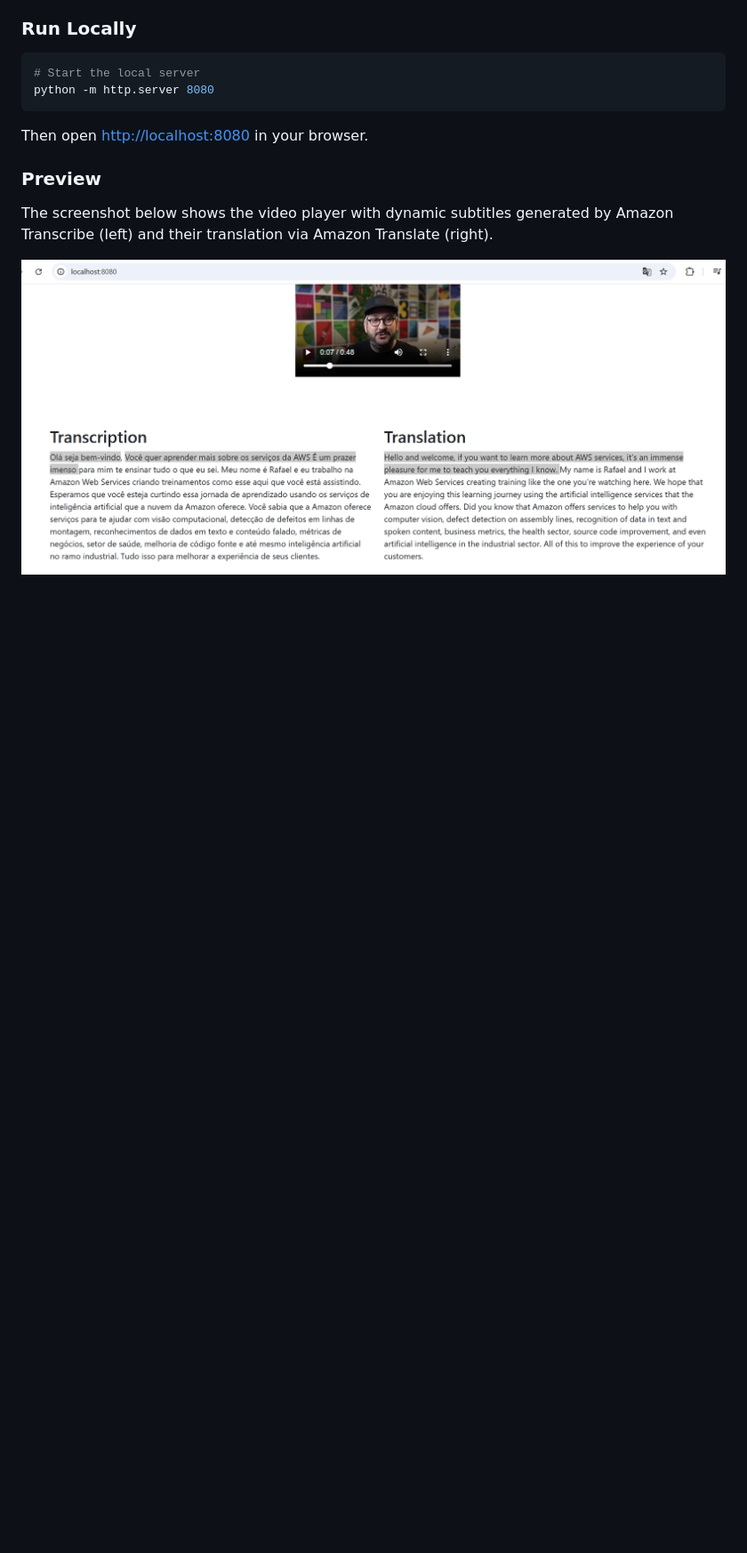
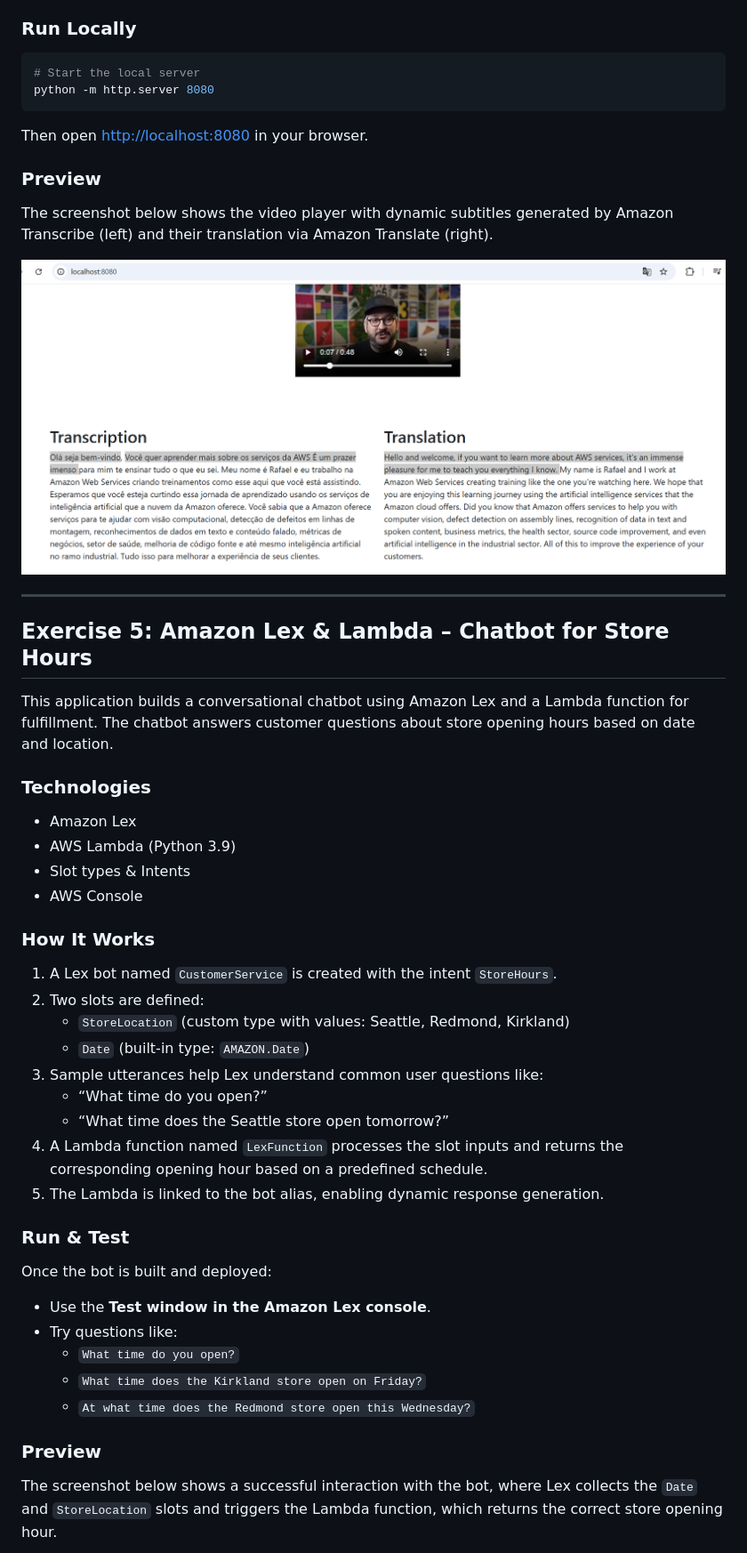
Before and after one commit to Cheikh133/machine-learning-on-aws-course, a Markdown page: README.md, the part around the change printed below. Shown: that part at 89% size. GitHub-like rendering; blank space fills up the shorter version.

Commit message:
Add Exercise 5

```diff
--- a/README.md
+++ b/README.md
@@ -163,4 +163,42 @@ The screenshot below shows the video player with dynamic subtitles generated by
 
 ![Amazon Transcribe and Translate Web App](./assets/4.png)
 
+---
 
+## Exercise 5: Amazon Lex & Lambda – Chatbot for Store Hours
+
+This application builds a conversational chatbot using Amazon Lex and a Lambda function for fulfillment. The chatbot answers customer questions about store opening hours based on date and location.
+
+### Technologies
+
+- Amazon Lex
+- AWS Lambda (Python 3.9)
+- Slot types & Intents
+- AWS Console
+
+### How It Works
+
+1. A Lex bot named `CustomerService` is created with the intent `StoreHours`.
+2. Two slots are defined:
+   - `StoreLocation` (custom type with values: Seattle, Redmond, Kirkland)
+   - `Date` (built-in type: `AMAZON.Date`)
+3. Sample utterances help Lex understand common user questions like:
+   - “What time do you open?”
+   - “What time does the Seattle store open tomorrow?”
+4. A Lambda function named `LexFunction` processes the slot inputs and returns the corresponding opening hour based on a predefined schedule.
+5. The Lambda is linked to the bot alias, enabling dynamic response generation.
+
+### Run & Test
+
+Once the bot is built and deployed:
+
+- Use the **Test window in the Amazon Lex console**.
+- Try questions like:
+  - `What time do you open?`
+  - `What time does the Kirkland store open on Friday?`
+  - `At what time does the Redmond store open this Wednesday?`
+
+### Preview
+
+The screenshot below shows a successful interaction with the bot, where Lex collects the `Date` and `StoreLocation` slots and triggers the Lambda function, which returns the correct store opening hour.
+
```
Also changed, not shown: other parts of README.md (+1 -0 lines), assets/5.png (added).
